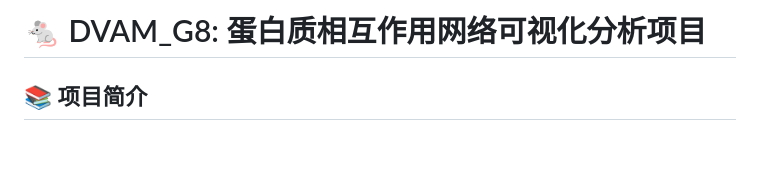
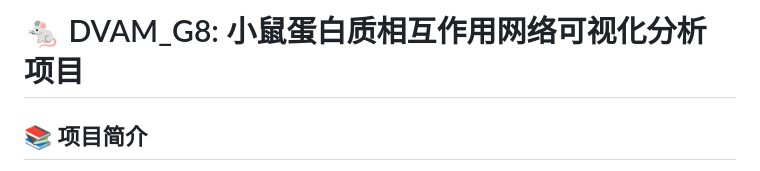
Before and after one commit to Cheliosoops/DVAM_G8, a Markdown page: README.md, the part around the change. Rendered like a GitHub page; blank space fills up the shorter version.

```diff
--- a/README.md
+++ b/README.md
@@ -1,4 +1,4 @@
-# 🐁 DVAM_G8: 蛋白质相互作用网络可视化分析项目
+# 🐁 DVAM_G8: 小鼠蛋白质相互作用网络可视化分析项目
 
 ## 📚 项目简介
 
```
